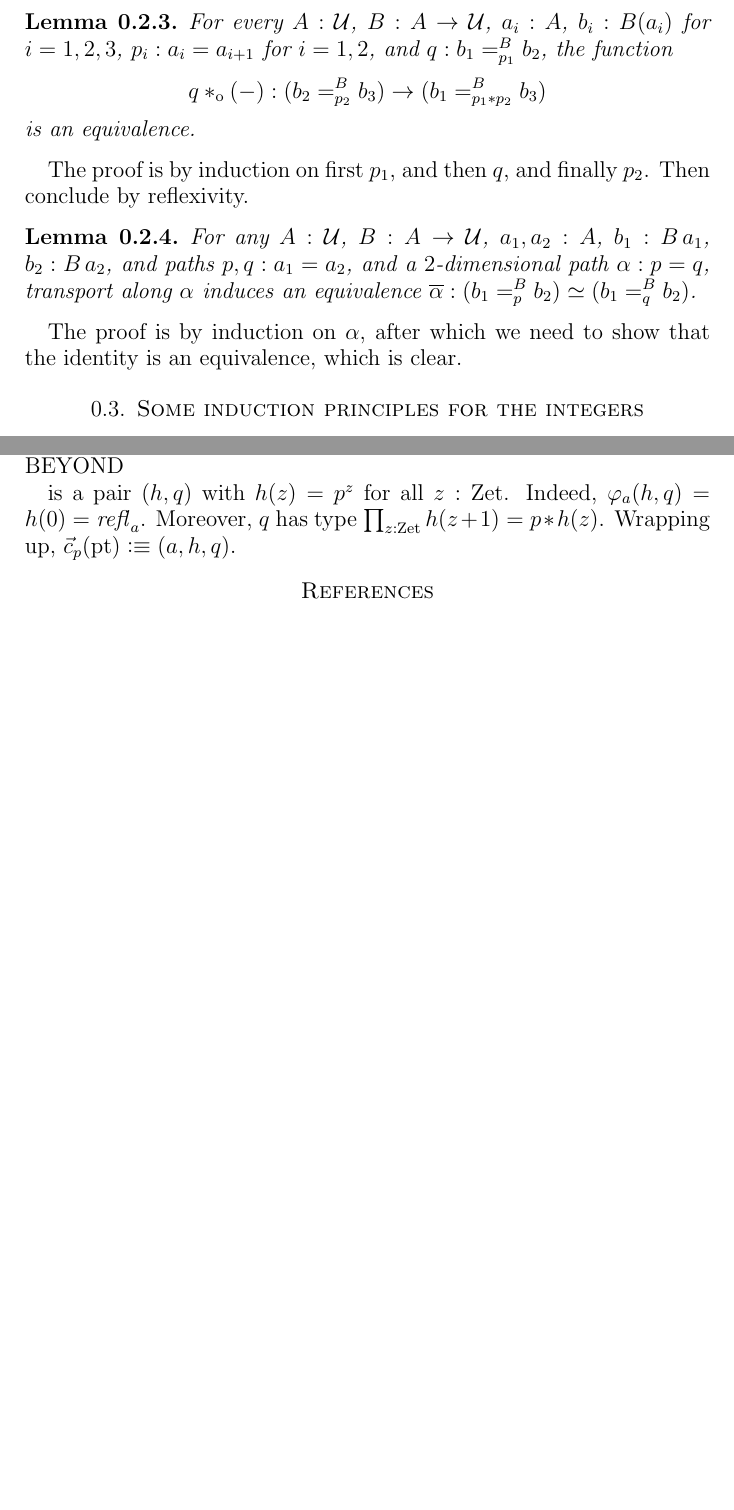
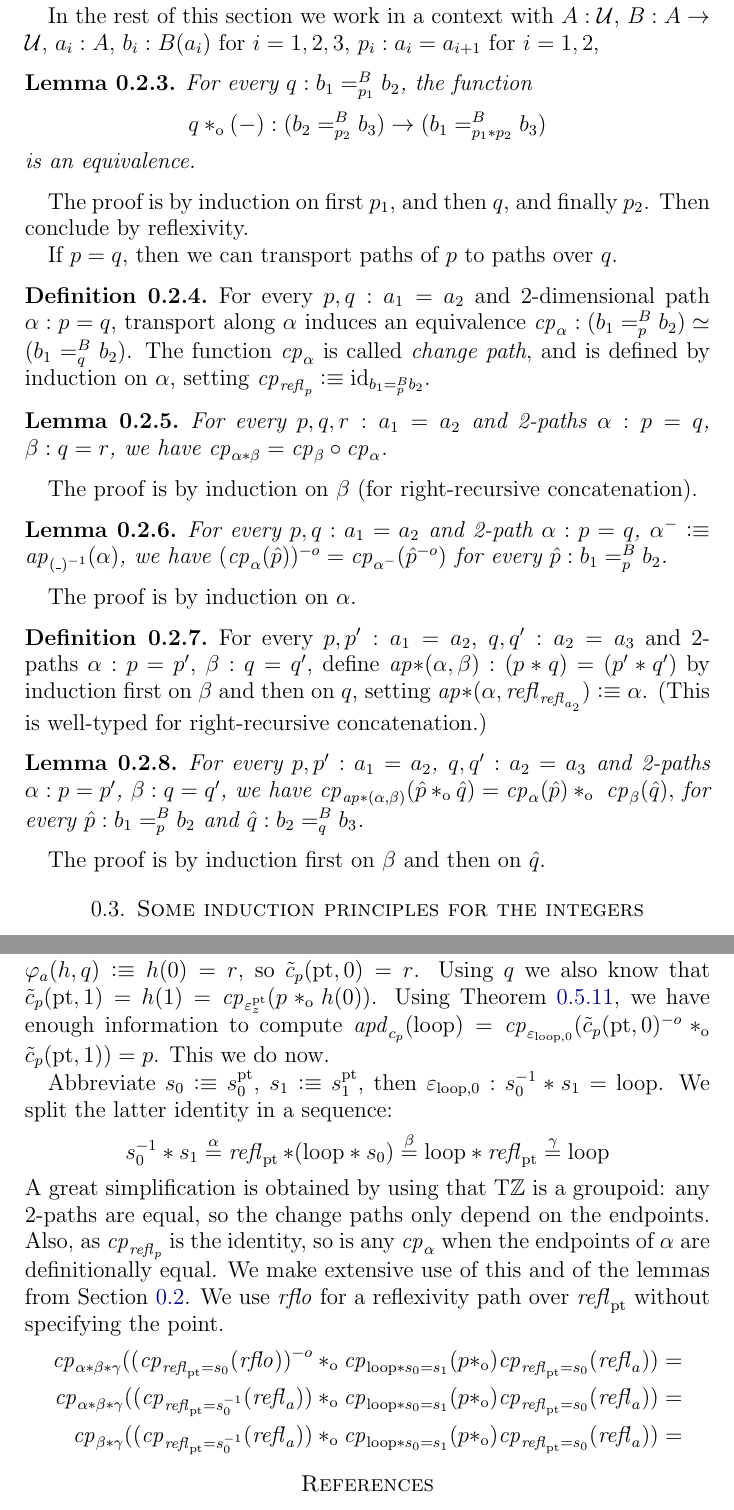
Before and after one commit to UniMath/SymmetryBook, a LaTeX paper (ZTors.tex, which reads macros.tex): two parts of pages 3 and 11 of 11 before the commit and two parts of pages 3 and 12 of 12 after it, joined at a grey line, cut at the place of the change, the shorter picture padded with empty space. Compiled offline with pdfLaTeX.

Commit message:
calculation

```diff
--- a/ZTors.tex
+++ b/ZTors.tex
@@ -126,7 +126,11 @@ repositories with formalized proofs. Here we only state two results that
 we will need in the sequel.
 
+In the rest of this section we work in a context with
+$A : \UU$, $B : A \to \UU$, $a_i:A$, $b_i:B(a_i)$ for $i=1,2,3$,
+$p_i : a_i = a_{i+1}$ for $i=1,2$,
+
 \begin{lemma}\label{lem:concat-over}
-  For every $A : \UU$, $B : A \to \UU$, $a_i:A$, $b_i:B(a_i)$ for $i=1,2,3$, $p_i : a_i = a_{i+1}$ for $i=1,2$, and $q : b_1 =^B_{p_1} b_2$, the
+  For every $q : b_1 =^B_{p_1} b_2$, the
   function
   \[
     q \cto ({-}) : (b_2 =^B_{p_2} b_3) \to (b_1 =^B_{p_1\ct p_2} b_3)
@@ -136,13 +140,48 @@ we will need in the sequel.
 The proof is by induction on first $p_1$, and then $q$, and finally $p_2$.
 Then conclude by reflexivity.
 
-\begin{lemma}\label{lem:pathover-change-path}
-  For any $A : \UU$, $B : A \to \UU$, $a_1,a_2 : A$, $b_1 : B\,a_1$, $b_2: B\,a_2$,
-  and paths $p,q:a_1=a_2$, and a $2$-dimensional path $\alpha : p = q$,
+If $p=q$, then we can transport paths of $p$ to paths over $q$.
+
+\begin{definition}\label{def:pathover-change-path}
+  For every $p,q:a_1=a_2$ and $2$-dimensional path $\alpha : p = q$,
   transport along $\alpha$
-  induces an equivalence $\overline\alpha : (b_1 =^B_p b_2) \equiv (b_1 =^B_q b_2)$.
+  induces an equivalence $\cp{\alpha}: (b_1 =^B_p b_2) \equiv (b_1 =^B_q b_2)$.
+  The function $\cp{\alpha}$ is called \emph{change path}, and is defined
+  by induction on $\alpha$, setting $\cp{\refl{p}}\defeq \id_{b_1 =^B_p b_2}$.
+\end{definition}
+
+\begin{lemma}\label{lem:functorial-change-path}
+  For every $p,q,r:a_1=a_2$ and 2-paths $\alpha : p = q$, $\beta : q = r$,
+  we have $\cp{\alpha\ct\beta}=\cp{\beta}\circ\cp{\alpha}$.
 \end{lemma}
-The proof is by induction on $\alpha$, after which we need to show that the identity is an equivalence, which is clear.
+
+The proof is by induction on $\beta$ (for right-recursive concatenation).
+
+\begin{lemma}\label{lem:inv-change-path}
+  For every  $p,q:a_1=a_2$ and 2-path $\alpha : p = q$,
+  $\alpha^- \defeq \ap{(\_)^{-1}}(\alpha)$, we have
+  $(\cp{\alpha}(\hat p))^{-o} = \cp{\alpha^-}(\hat p^{-o})$
+  for every $\hat p: b_1=^B_p b_2$.
+\end{lemma}
+ The proof is by induction on $\alpha$.
+
+\begin{definition}\label{lem:concat-ap-ap}
+  For every  $p,p':a_1=a_2$, $q,q':a_2=a_3$ and 2-paths
+  $\alpha : p = p'$, $\beta : q = q'$, define
+  $\apc(\alpha,\beta): (p\ct q)=(p'\ct q')$ by induction
+  first on $\beta$ and then on $q$,
+  setting $\apc(\alpha,\refl{\refl{a_2}}) \defeq \alpha$.
+  (This is well-typed for right-recursive concatenation.)
+\end{definition}
+
+\begin{lemma}\label{lem:concat-change-path}
+  For every  $p,p':a_1=a_2$, $q,q':a_2=a_3$ and 2-paths
+  $\alpha : p = p'$, $\beta : q = q'$, we have
+  $\cp{\apc(\alpha,\beta)}(\hat p \cto \hat q) =
+   \cp{\alpha}(\hat p) \cto  \cp{\beta}(\hat q),$
+  for every $\hat p: b_1=^B_p b_2$ and $\hat q: b_2=^B_q b_3$.
+\end{lemma}
+ The proof is by induction first on $\beta$ and then on $\hat q$.
 
 
 
@@ -729,9 +756,36 @@ tells us that $c$ DO NOT READ BEYOND
+We know $\varphi_{a}(h,q) \defeq h(0) = r$, so $\tilde c_p(\pt,0) = r$.
+Using $q$ we also know that
+$\tilde c_p(\pt,1) = h(1) = \cp{\varepsilon^\pt_z}(p \cto h(0))$.
+Using \cref{lem:apd-c-tilde-c}, we have enough information to
+compute $\apd{c_p}(\Zloop) = \cp{\varepsilon_{\Zloop,0}}
+(\tilde c_p(\pt,0)^{-o}\cto \tilde c_p(\pt,1)) = p$. This we do now.
 
-
-is a pair $(h,q)$ with $h(z)=p^z$
-for all $z:\zet$. Indeed, $\varphi_{a}(h,q) = h(0) = \refl{a}$.
-Moreover, $q$ has type $\prod_{z:\zet} h(z+1)=p\ct h(z)$.
-Wrapping up, $\vec c_p(\pt)\defeq (a,h,q)$.
+Abbreviate $s_0 \defeq s^\pt_0$, $s_1 \defeq s^\pt_1$,
+then $\varepsilon_{\Zloop,0} : s_0^{-1} \ct s_1 = \Zloop$.
+We split the latter identity in a sequence:
+\[
+s_0^{-1} \ct s_1 \stackrel{\alpha}{=}
+\refl{\pt}\ct(\Zloop\ct s_0) \stackrel{\beta}{=}
+\Zloop\ct\refl{\pt} \stackrel{\gamma}{=}
+\Zloop
+\]
+A great simplification is obtained by using that $\TorZ$ is a groupoid:
+any 2-paths are equal, so the change paths only depend on the endpoints.
+Also, as $\cp{\refl{p}}$ is the identity, so is any $\cp{\alpha}$
+when the endpoints of $\alpha$ are definitionally equal. We make extensive use
+of this and of the lemmas from \cref{sec:pathovers}.
+We use $\rflo$ for a reflexivity path over $\refl{\pt}$ without specifying the point.
+\begin{align*}\small
+\cp{\alpha\ct\beta\ct\gamma}
+((\cp{\refl{\pt} = s_0}(\rflo))^{-o} \cto
+   \cp{\Zloop\ct s_0 = s_1}(p\cto )\cp{\refl{\pt} = s_0}(\refl{a}))=&\\
+\cp{\alpha\ct\beta\ct\gamma}
+((\cp{\refl{\pt} = s_0^{-1}}(\refl{a})) \cto
+   \cp{\Zloop\ct s_0 = s_1}(p\cto )\cp{\refl{\pt} = s_0}(\refl{a}))=&\\
+\cp{\beta\ct\gamma}
+((\cp{\refl{\pt} = s_0^{-1}}(\refl{a})) \cto
+   \cp{\Zloop\ct s_0 = s_1}(p\cto )\cp{\refl{\pt} = s_0}(\refl{a}))=&
+\end{align*}
 
 
 \bibliographystyle{amsplain}
--- a/macros.tex
+++ b/macros.tex
@@ -75,7 +75,7 @@
 \newcommand{\no}{\mathop{\mathit{no}}}
 \newcommand{\set}[1]{\{#1\}}
 \newcommand{\refl}[1]{\mathop{{\it refl}_{#1}}}
-\newcommand{\refloi}[1]{\mathop{{\it refl}^{-o}_{#1}}}
+\newcommand{\refloi}[1]{\mathop{\mathit{refl}^{-o}_{#1}}}
 \newcommand{\inl}[1]{\mathop{{\it inl}_{#1}}}
 \newcommand{\inr}[1]{\mathop{{\it inr}_{#1}}}
 \newcommand{\true}{\mathop{\mathit{True}}}
@@ -93,6 +93,7 @@
 \newcommand{\preim}{\mathop{\mathrm{preim}}}
 \newcommand{\ap}[1]{\mathop{{\it ap}_{#1}}}
 \newcommand{\apd}[1]{\mathop{{\it apd}_{#1}}}
+\newcommand{\apc}{\mathop{{\it ap}{\ct}}}
 
 \newcommand{\id}{\mathord{\mathrm{id}}}
 \newcommand{\pt}{{\mathord{\mathrm{pt}}}}
@@ -117,6 +118,8 @@
 \newcommand{\isom}{\cong}
 \newcommand{\ct}{*}
 \newcommand{\cto}{*_{\mathrm{o}}}
+\newcommand{\rflo}{\mathit{rflo}}
+\newcommand{\cp}[1]{\mathit{cp}_{#1}}
 \newcommand*{\dblslash}{\mathbin{/\kern-3pt/}}
 
 \renewcommand{\equiv}{\simeq}
```
Also changed, not shown: intro-uf.tex (+15 -10 lines), ZTors.tex (84 more changed lines).
